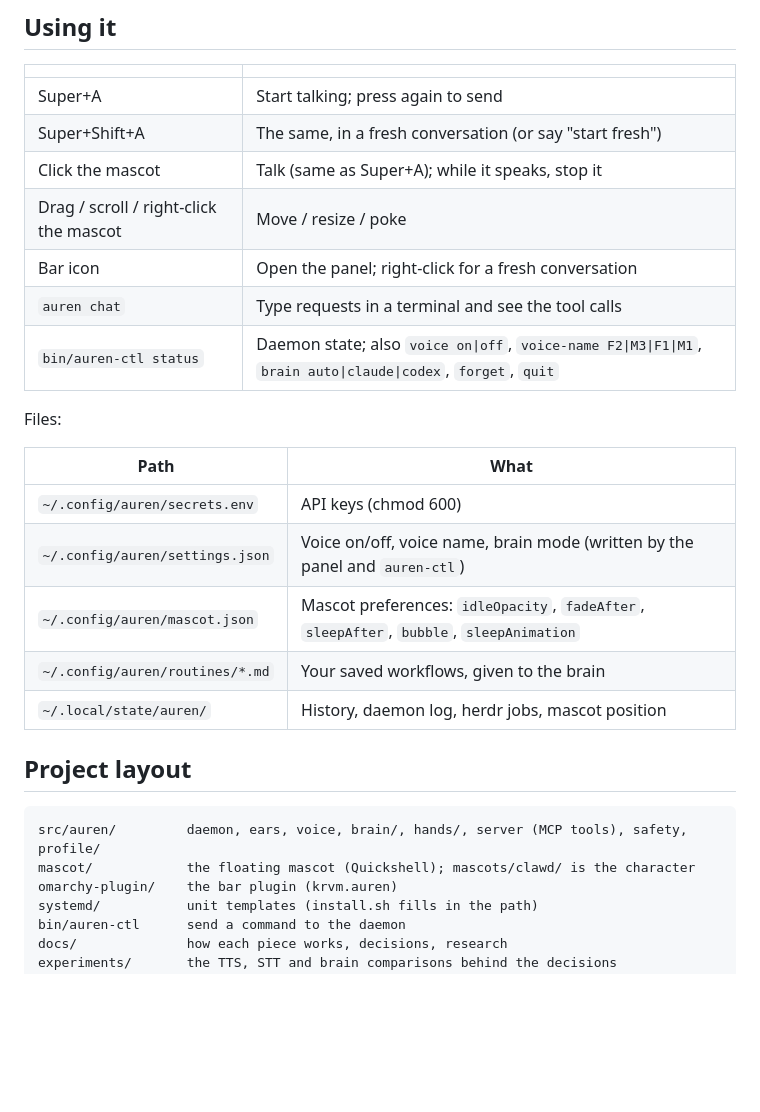
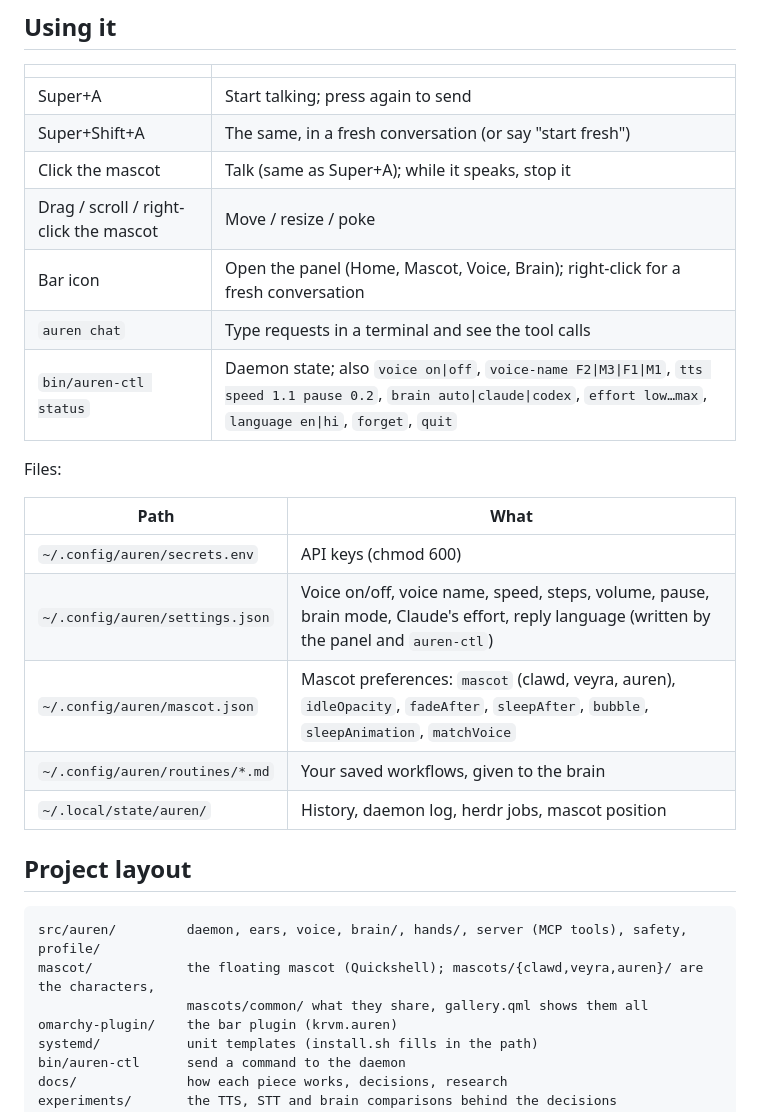
Before and after one commit to kvm404/Auren, a Markdown page: README.md, the part around one of its changes. Drawn GitHub-style; blank space fills up the shorter version.

````diff
--- a/README.md
+++ b/README.md
@@ -79,17 +83,17 @@ Then:
 | Super+Shift+A | The same, in a fresh conversation (or say "start fresh") |
 | Click the mascot | Talk (same as Super+A); while it speaks, stop it |
 | Drag / scroll / right-click the mascot | Move / resize / poke |
-| Bar icon | Open the panel; right-click for a fresh conversation |
+| Bar icon | Open the panel (Home, Mascot, Voice, Brain); right-click for a fresh conversation |
 | `auren chat` | Type requests in a terminal and see the tool calls |
-| `bin/auren-ctl status` | Daemon state; also `voice on\|off`, `voice-name F2\|M3\|F1\|M1`, `brain auto\|claude\|codex`, `forget`, `quit` |
+| `bin/auren-ctl status` | Daemon state; also `voice on\|off`, `voice-name F2\|M3\|F1\|M1`, `tts speed 1.1 pause 0.2`, `brain auto\|claude\|codex`, `effort low…max`, `language en\|hi`, `forget`, `quit` |
 
 Files:
 
 | Path | What |
 |---|---|
 | `~/.config/auren/secrets.env` | API keys (chmod 600) |
-| `~/.config/auren/settings.json` | Voice on/off, voice name, brain mode (written by the panel and `auren-ctl`) |
-| `~/.config/auren/mascot.json` | Mascot preferences: `idleOpacity`, `fadeAfter`, `sleepAfter`, `bubble`, `sleepAnimation` |
+| `~/.config/auren/settings.json` | Voice on/off, voice name, speed, steps, volume, pause, brain mode, Claude's effort, reply language (written by the panel and `auren-ctl`) |
+| `~/.config/auren/mascot.json` | Mascot preferences: `mascot` (clawd, veyra, auren), `idleOpacity`, `fadeAfter`, `sleepAfter`, `bubble`, `sleepAnimation`, `matchVoice` |
 | `~/.config/auren/routines/*.md` | Your saved workflows, given to the brain |
 | `~/.local/state/auren/` | History, daemon log, herdr jobs, mascot position |
 
@@ -97,7 +101,8 @@ Files:
 
 ```
 src/auren/         daemon, ears, voice, brain/, hands/, server (MCP tools), safety, profile/
-mascot/            the floating mascot (Quickshell); mascots/clawd/ is the character
+mascot/            the floating mascot (Quickshell); mascots/{clawd,veyra,auren}/ are the characters,
+                   mascots/common/ what they share, gallery.qml shows them all
 omarchy-plugin/    the bar plugin (krvm.auren)
 systemd/           unit templates (install.sh fills in the path)
 bin/auren-ctl      send a command to the daemon
````
Also changed, not shown: other parts of README.md (+12 -8 lines), docs/bar-plugin.md (+25 -24 lines), docs/roadmap.md (+1 -1 lines), docs/images/bar-panel.png, 5 other files.
